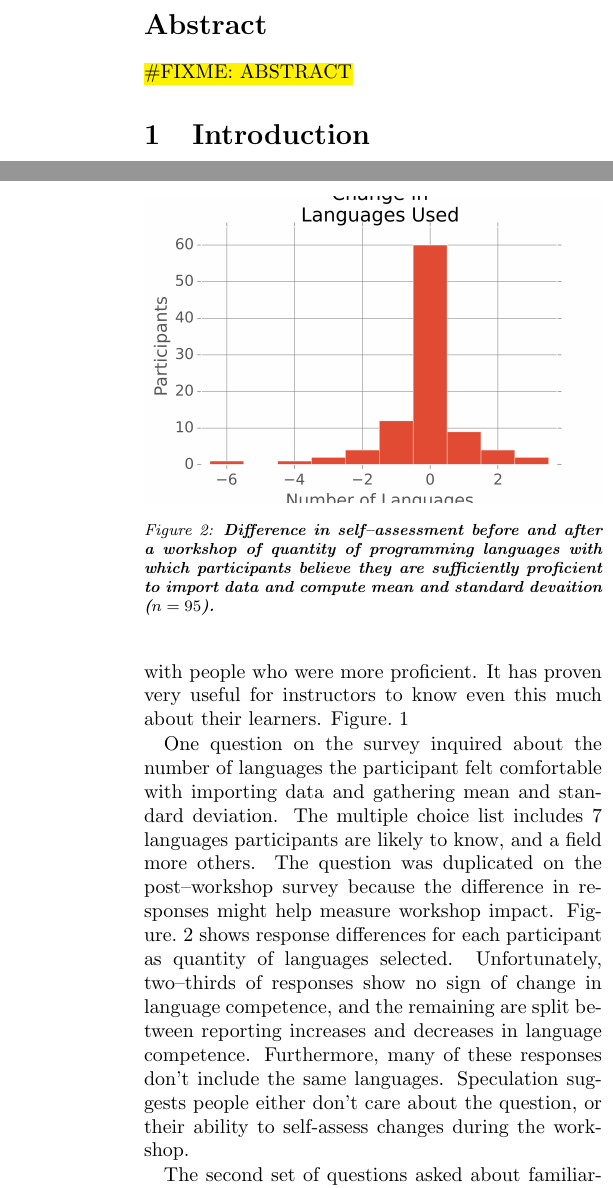
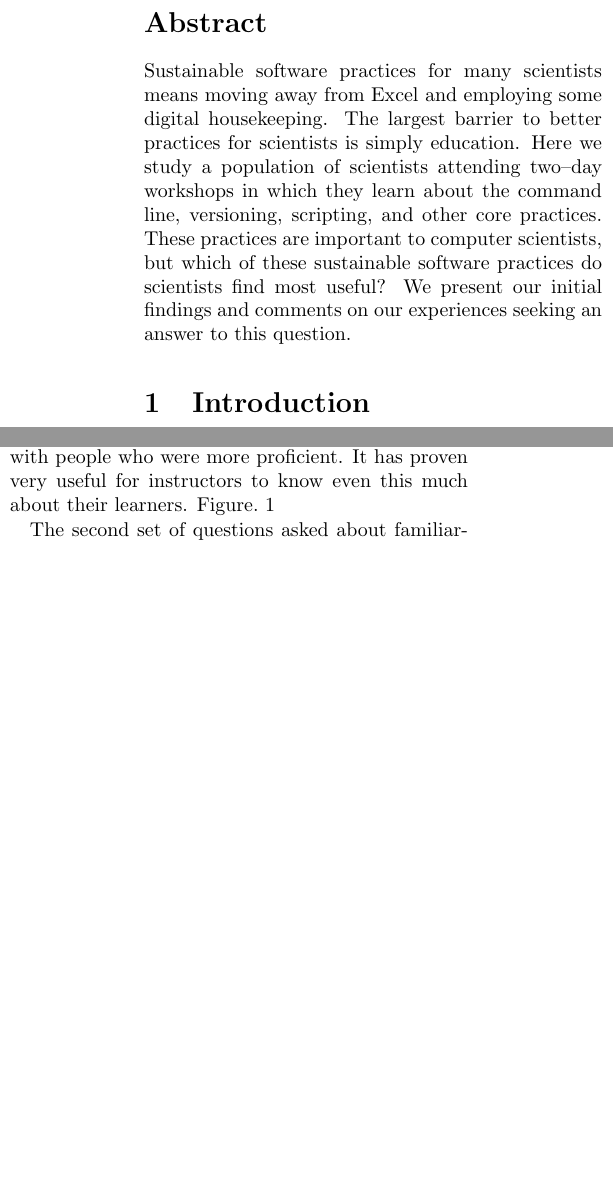
Before and after one commit to swcarpentry/wssspe2014-practices-tools-useful, a LaTeX paper (wssspe2014-assessment.tex): two parts of the columns of pages 1 and 2 of 5 before the commit and two parts of the columns of page 1 of 4 after it, joined at a grey line, cut so that both start at the same text, the shorter picture padded with empty space. Compiled offline with pdfLaTeX.

Commit message:
grayscale figures, author locations, abstract

```diff
--- a/wssspe2014-assessment.tex
+++ b/wssspe2014-assessment.tex
@@ -25,10 +25,12 @@
 \author{
 	Jory Schossau \\
 	\small{Michigan State University} \\
+	\small{Michigan, USA} \\
 	\small{jory@msu.edu}
 	\and
 	Greg Wilson \\
 	\small{Software Carpentry} \\
+	\small{Toronto, CA} \\
 	\small{gvwilson@software-carpentry.org}
 }
 
@@ -38,7 +40,15 @@
 	\maketitle
 
 	\begin{abstract}
-		\fixme{ABSTRACT}
+	Sustainable software practices for many scientists
+	means moving away from Excel
+	and employing some digital housekeeping.
+	The largest barrier to better practices for scientists is simply education.
+	Here we study a population of scientists attending two--day workshops
+	in which they learn about the command line, versioning, scripting, and other core practices.
+	These practices are important to computer scientists,
+	but which of these sustainable software practices do scientists find most useful?
+	We present our initial findings and comments on our experiences seeking an answer to this question.
 	\end{abstract}
 
 	\section{Introduction}
@@ -98,33 +108,33 @@
 	but that particular workshops would sometimes be filled with people who were more proficient.
 	It has proven very useful for instructors to know even this much about their learners. Figure.~\ref{frequency}
 
-	\begin{figure}
-    	\centering
-    	\includegraphics[width=\linewidth]{figures/ProgrammingLanguages}
-    	\caption{
-            Difference in self--assessment before and after a workshop
-            of quantity of programming languages
-            with which participants believe they are sufficiently proficient
-            to import data and compute mean and standard devaition ($n=95$).
-    	}
-    	\label{ProgrammingLanguages}
-	\end{figure}
+	%\begin{figure}
+    %	\centering
+    %	\includegraphics[width=\linewidth]{figures/ProgrammingLanguages}
+    %	\caption{
+    %        Difference in self--assessment before and after a workshop
+    %        of quantity of programming languages
+    %        with which participants believe they are sufficiently proficient
+    %        to import data and compute mean and standard devaition ($n=95$).
+    %	}
+    %	\label{ProgrammingLanguages}
+	%\end{figure}
 
-	One question on the survey inquired about the number of languages the participant felt comfortable with
-	importing data and gathering mean and standard deviation.
-	The multiple choice list includes 7 languages
-	participants are likely to know,
-	and a field more others.
-	The question was duplicated on the post--workshop survey
-	because the difference in responses might help measure workshop impact.
-	Figure.~\ref{ProgrammingLanguages} shows response differences
-	for each participant as quantity of languages selected.
-	Unfortunately, two--thirds of responses show no sign of change in language competence,
-	and the remaining are split between reporting
-	increases and decreases in language competence.
-	Furthermore, many of these responses don't include the same languages.
-	Speculation suggests people either don't care about the question,
-	or their ability to self-assess changes during the workshop.
+	%One question on the survey inquired about the number of languages the participant felt comfortable with
+	%importing data and gathering mean and standard deviation.
+	%The multiple choice list includes 7 languages
+	%participants are likely to know,
+	%and a field more others.
+	%The question was duplicated on the post--workshop survey
+	%because the difference in responses might help measure workshop impact.
+	%Figure.~\ref{ProgrammingLanguages} shows response differences
+	%for each participant as quantity of languages selected.
+	%Unfortunately, two--thirds of responses show no sign of change in language competence,
+	%and the remaining are split between reporting
+	%increases and decreases in language competence.
+	%Furthermore, many of these responses don't include the same languages.
+	%Speculation suggests people either don't care about the question,
+	%or their ability to self-assess changes during the workshop.
 
 	The second set of questions asked about familiarity with a topic,
 	and then,
```
Also changed, not shown: figures/AvgFamiliarityEffect.eps, figures/AvgSkillEffect.eps, figures/CareerStage.eps, figures/Fields.eps, figures/InterviewResponses.eps, figures/OSDist.eps, figures/ProgrammingFrequency.eps, figures/ProgrammingLanguages.eps, figures/ShellDetail1.eps, figures/ShellDetail2.eps, figures/ShellDetail3.eps, figures/ShellDetailSkill1.eps, figures/ShellDetailSkill2.eps, figures/ShellDetailSkill3.eps, 5 more files.
